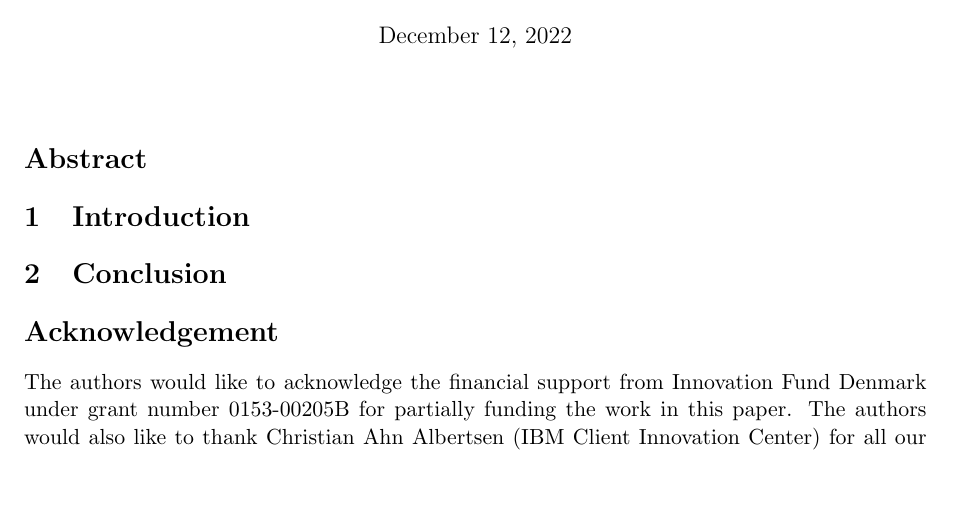
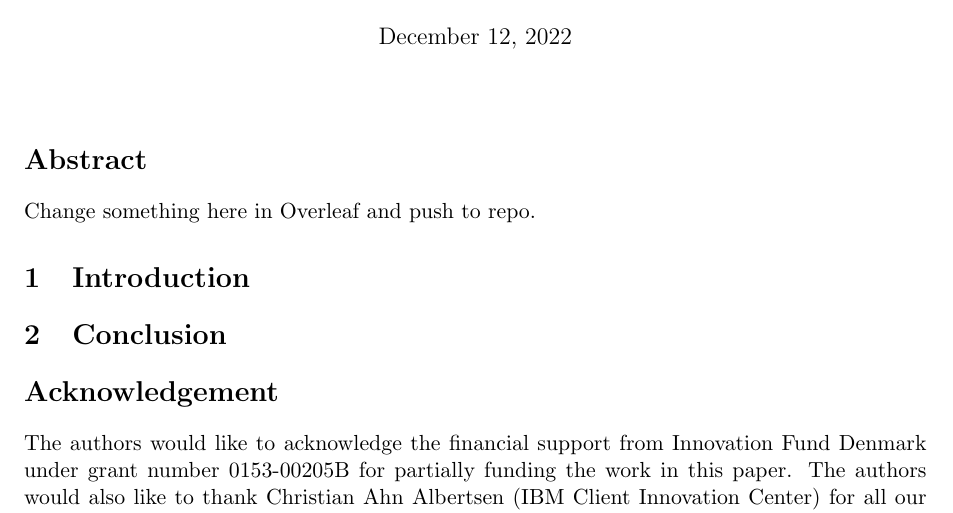
Before and after one commit to PeterAVG/paper_flex, a LaTeX document (tex/main.tex): part of page 1 of 2, cut so that both start at the same text, the shorter picture padded with empty space. Compiled offline with pdfLaTeX.

Commit message:
Test push from Overleaf to github

```diff
--- a/tex/main.tex
+++ b/tex/main.tex
@@ -101,6 +101,8 @@
 
 \input{sections/abstract}
 
+Change something here in Overleaf and push to repo.
+
 \input{sections/introduction}
 
 % \section*{Research questions}
```
